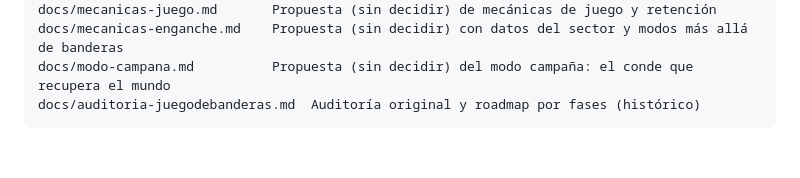
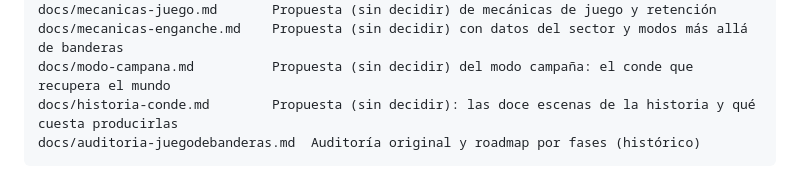
Before and after one commit to carlosdeceGit/juegodebanderas, a Markdown page: README.md, the part around the change. Drawn GitHub-style; blank space fills up the shorter version.

````diff
--- a/README.md
+++ b/README.md
@@ -82,6 +82,7 @@ docs/ideas-app.md             Propuesta (sin decidir) para pasar de juego web a
 docs/mecanicas-juego.md       Propuesta (sin decidir) de mecánicas de juego y retención
 docs/mecanicas-enganche.md    Propuesta (sin decidir) con datos del sector y modos más allá de banderas
 docs/modo-campana.md          Propuesta (sin decidir) del modo campaña: el conde que recupera el mundo
+docs/historia-conde.md        Propuesta (sin decidir): las doce escenas de la historia y qué cuesta producirlas
 docs/auditoria-juegodebanderas.md  Auditoría original y roadmap por fases (histórico)
 ```
 
````
Also changed, not shown: docs/historia-conde.md (added, +325 -0 lines).
